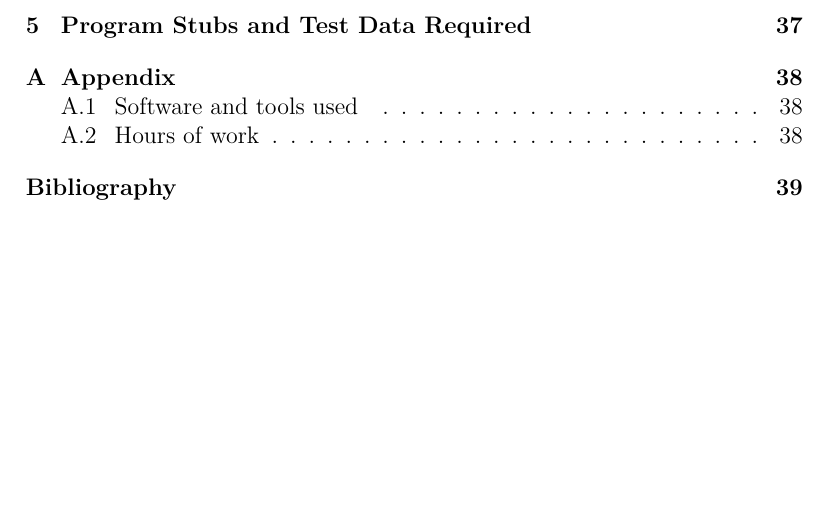
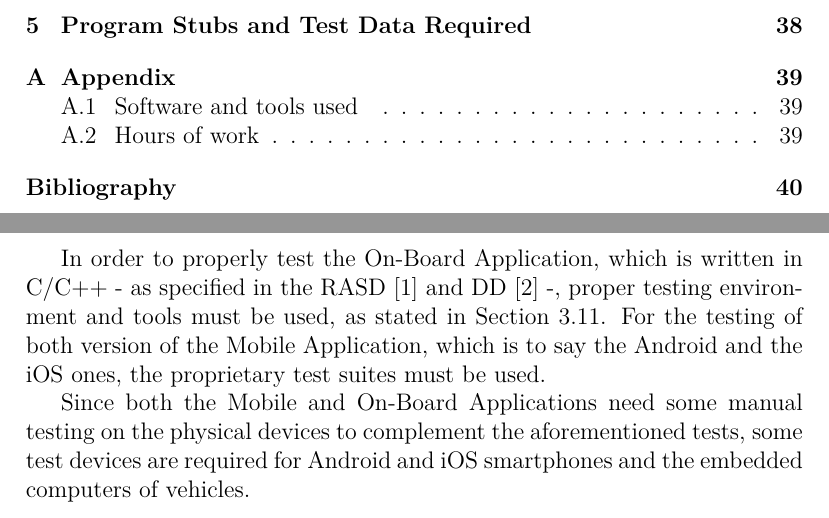
Before and after one commit to GiovanniScotti/PowerEnjoy-SEII-Project-Scotti-Trabucchi, a LaTeX document (itpd/itpd.tex, which reads itpd/tools_and_equipment/tools.tex): part of page 3 of 40 before the commit and two parts of pages 3 and 38 of 41 after it, the two joined at a grey line, cut so that both start at the same text, the shorter picture padded with empty space. Compiled offline with pdfLaTeX.

Commit message:
Completes the tools and equipment section

```diff
--- a/itpd/tools_and_equipment/tools.tex
+++ b/itpd/tools_and_equipment/tools.tex
@@ -6,3 +6,7 @@ The software tools to be used during the integration testing process are the fol
 \item[Arquillian:] Arquillian - \url{http://arquillian.org/} - is a test framework used to execute test cases against the container in which components are defined. It will be used in order to test the behaviour of containers with respect to the single Java Beans used for the application.
 \item[Mockito:] Mockito - \url{http://site.mockito.org/} - Mockito is a clean and simple framework that allows to write stubs and mocks using a simple API. It is used to generate the few stubs we indicated as necessary for the integration of all components and subsystems.
 \end{description}
+
+In order to properly test the On-Board Application, which is written in C/C++ - as specified in the RASD~\cite{rasd} and DD~\cite{dd} -, proper testing environment and tools must be used, as stated in Section \ref{testing_c++}. For the testing of both version of the Mobile Application, which is to say the Android and the iOS ones, the proprietary test suites must be used.
+
+Since both the Mobile and On-Board Applications need some manual testing on the physical devices to complement the aforementioned tests, some test devices are required for Android and iOS smartphones and the embedded computers of vehicles.
```
